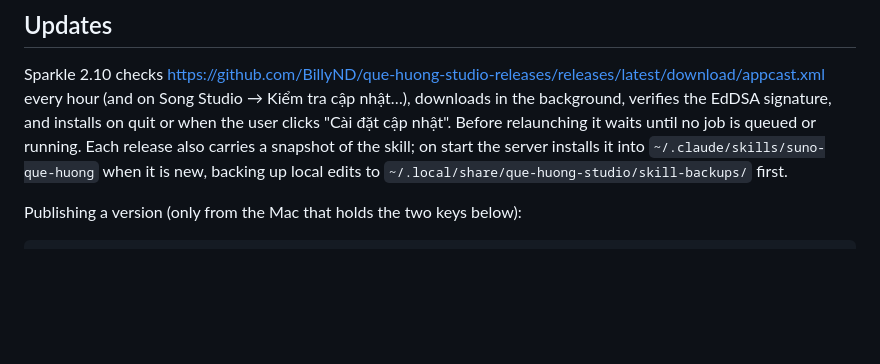
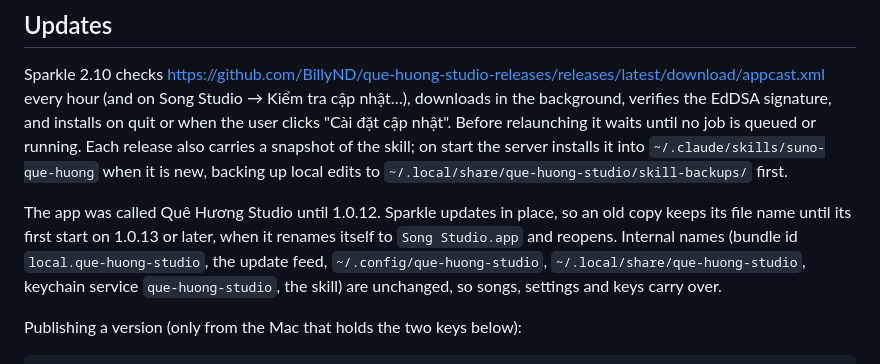
Before and after one commit to BillyND/song-studio, a Markdown page: docs/usage.md, the part around the change. Drawn GitHub-style; blank space fills up the shorter version.

Commit message:
docs: note the Song Studio rename and what stays the same

```diff
--- a/docs/usage.md
+++ b/docs/usage.md
@@ -41,6 +41,12 @@ the EdDSA signature, and installs on quit or when the user clicks "Cài đặt c
 relaunching it waits until no job is queued or running. Each release also carries a snapshot of
 the skill; on start the server installs it into `~/.claude/skills/suno-que-huong` when it is new,
 backing up local edits to `~/.local/share/que-huong-studio/skill-backups/` first.
+
+The app was called Quê Hương Studio until 1.0.12. Sparkle updates in place, so an old copy keeps
+its file name until its first start on 1.0.13 or later, when it renames itself to
+`Song Studio.app` and reopens. Internal names (bundle id `local.que-huong-studio`, the update
+feed, `~/.config/que-huong-studio`, `~/.local/share/que-huong-studio`, keychain service
+`que-huong-studio`, the skill) are unchanged, so songs, settings and keys carry over.
 
 Publishing a version (only from the Mac that holds the two keys below):
 
```
